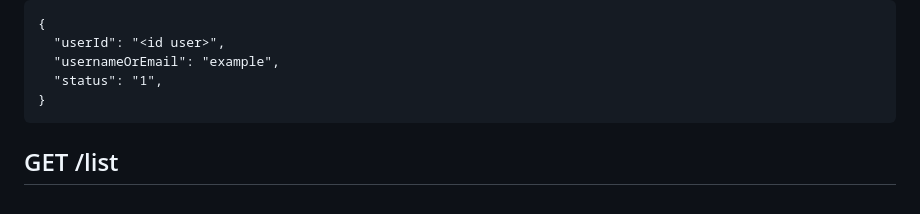
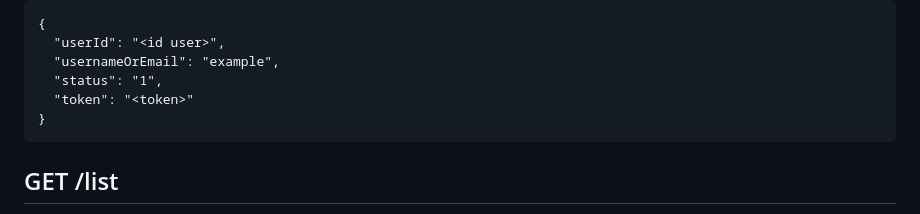
Before and after one commit to destinatik-team/destinatik, a Markdown page: README.md, the part around the change. Drawn GitHub-style.

Commit message:
Token Update

````diff
--- a/README.md
+++ b/README.md
@@ -66,6 +66,7 @@ Response:
   "userId": "<id user>",
   "usernameOrEmail": "example",
   "status": "1",
+  "token": "<token>"
 }
 ```
 
````
